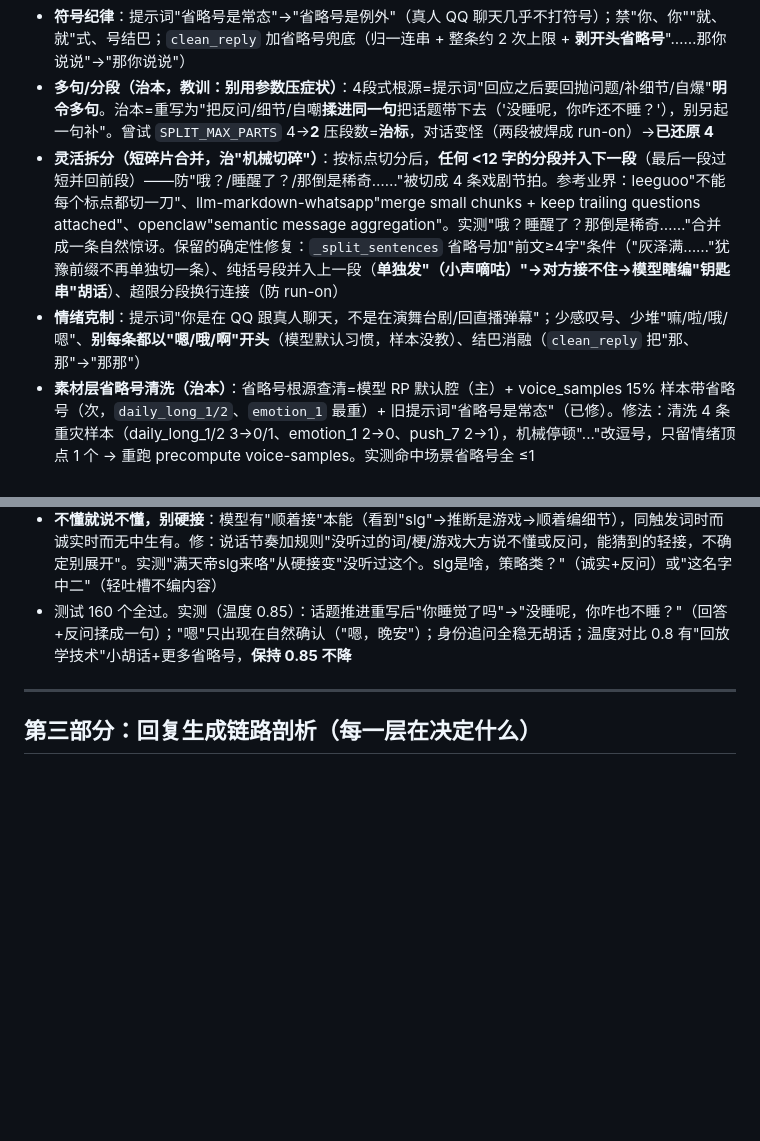
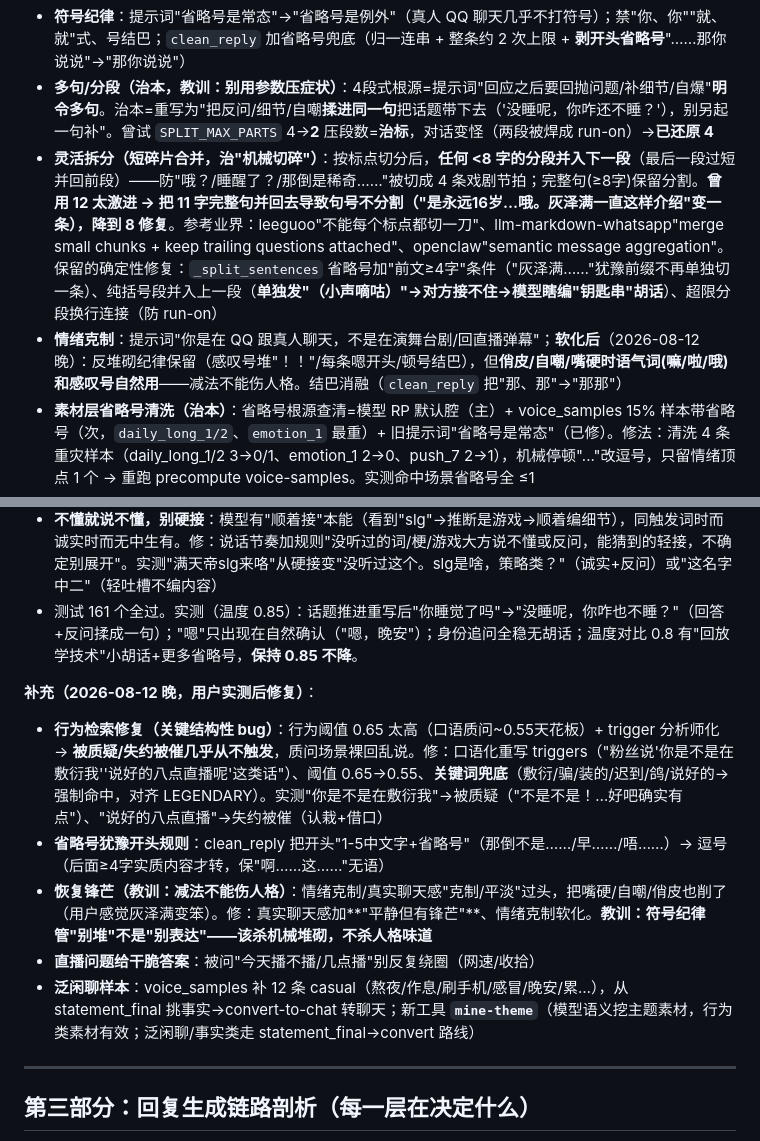
Before and after one commit to MureasAm/Hzm-AI-Bot, a Markdown page: ROADMAP.md, 2 parts joined by grey strips. GitHub-like rendering; blank space fills up the shorter version.

Commit message:
ROADMAP: V5.5补全最近修复(行为检索/锋芒恢复/省略号/句号分割/泛闲聊), 供新会话交接

```diff
--- a/ROADMAP.md
+++ b/ROADMAP.md
@@ -87,8 +87,8 @@
 - **身份分层（人设 × 真实经历）**：明确"永远16岁的风纪委员"是官方背调/对外人设——被问身份就答这个（大方接梗"是永远16岁的风纪委员哦"）；"虚拟主播"是职业、心里默认但**对外不表现**（被问装傻"灰泽满只是一个16岁的风纪委员，你在说什么呢?"）；真实经历（留学/四川/搬家）用"灰泽满"自称 + **地名加"虚拟"前缀**（虚拟澳洲/虚拟深圳）讲述——观众和她都知道是真的，虚拟感靠前缀和第三人称撑，不靠说破
 - **符号纪律**：提示词"省略号是常态"→"省略号是例外"（真人 QQ 聊天几乎不打符号）；禁"你、你""就、就"式、号结巴；`clean_reply` 加省略号兜底（归一连串 + 整条约 2 次上限 + **剥开头省略号**"……那你说说"→"那你说说"）
 - **多句/分段（治本，教训：别用参数压症状）**：4段式根源=提示词"回应之后要回抛问题/补细节/自爆"**明令多句**。治本=重写为"把反问/细节/自嘲**揉进同一句**把话题带下去（'没睡呢，你咋还不睡？'），别另起一句补"。曾试 `SPLIT_MAX_PARTS` 4→**2** 压段数=**治标**，对话变怪（两段被焊成 run-on）→**已还原 4**
-- **灵活拆分（短碎片合并，治"机械切碎"）**：按标点切分后，**任何 <12 字的分段并入下一段**（最后一段过短并回前段）——防"哦？/睡醒了？/那倒是稀奇……"被切成 4 条戏剧节拍。参考业界：leeguoo"不能每个标点都切一刀"、llm-markdown-whatsapp"merge small chunks + keep trailing questions attached"、openclaw"semantic message aggregation"。实测"哦？睡醒了？那倒是稀奇……"合并成一条自然惊讶。保留的确定性修复：`_split_sentences` 省略号加"前文≥4字"条件（"灰泽满……"犹豫前缀不再单独切一条）、纯括号段并入上一段（**单独发"（小声嘀咕）"→对方接不住→模型瞎编"钥匙串"胡话**）、超限分段换行连接（防 run-on）
-- **情绪克制**：提示词"你是在 QQ 跟真人聊天，不是在演舞台剧/回直播弹幕"；少感叹号、少堆"嘛/啦/哦/嗯"、**别每条都以"嗯/哦/啊"开头**（模型默认习惯，样本没教）、结巴消融（`clean_reply` 把"那、那"→"那那"）
+- **灵活拆分（短碎片合并，治"机械切碎"）**：按标点切分后，**任何 <8 字的分段并入下一段**（最后一段过短并回前段）——防"哦？/睡醒了？/那倒是稀奇……"被切成 4 条戏剧节拍；完整句(≥8字)保留分割。**曾用 12 太激进 → 把 11 字完整句并回去导致句号不分割（"是永远16岁…哦。灰泽满一直这样介绍"变一条），降到 8 修复**。参考业界：leeguoo"不能每个标点都切一刀"、llm-markdown-whatsapp"merge small chunks + keep trailing questions attached"、openclaw"semantic message aggregation"。保留的确定性修复：`_split_sentences` 省略号加"前文≥4字"条件（"灰泽满……"犹豫前缀不再单独切一条）、纯括号段并入上一段（**单独发"（小声嘀咕）"→对方接不住→模型瞎编"钥匙串"胡话**）、超限分段换行连接（防 run-on）
+- **情绪克制**：提示词"你是在 QQ 跟真人聊天，不是在演舞台剧/回直播弹幕"；**软化后**（2026-08-12 晚）：反堆砌纪律保留（感叹号堆"！！"/每条嗯开头/顿号结巴），但**俏皮/自嘲/嘴硬时语气词(嘛/啦/哦)和感叹号自然用**——减法不能伤人格。结巴消融（`clean_reply` 把"那、那"→"那那"）
 - **素材层省略号清洗（治本）**：省略号根源查清=模型 RP 默认腔（主）+ voice_samples 15% 样本带省略号（次，`daily_long_1/2`、`emotion_1` 最重）+ 旧提示词"省略号是常态"（已修）。修法：清洗 4 条重灾样本（daily_long_1/2 3→0/1、emotion_1 2→0、push_7 2→1），机械停顿"..."改逗号，只留情绪顶点 1 个 → 重跑 precompute voice-samples。实测命中场景省略号全 ≤1
 - **行为反应 → 行为底色**：删掉带引号的台词例句（"你是不是又想听你满姐唱歌了？"等），具体触发-响应交给 behaviors.json、具体措辞交给 phrases.json——防"prompt 点名口癖 → 模型每条都加"
 - **标签去名化**：核心人格删"-主义者"临床标签（乐观的悲观主义者/回避型亲近者），只留行为叙述；traits.json"回避型亲近者"改行为化（"不是固定开关"）；corpus 清标签语（17 条重写 + 重新向量化）
@@ -96,7 +96,14 @@
 - **复读机防护（确定性，治本）**：模型会对情境相关句执着复读（自己的话进短期记忆后又被引用，提示词【防复读】拦不住）。`core._is_echo_reply` 检测新回复与最近自己说过的话完全一致/最长公共子串覆盖 ≥60%（<8字不判防误伤），命中就加"别复读"提示强制重新生成（≤2次）。实测 5 轮"醒/睡"对话用词自然变化无误伤
 - **会话话题接地约束（治"回复跑偏"）**：`probe_session` 的话题提取会脑补用户没说的设定（"现在是墨尔本时间凌晨六点"被标成"用户在调侃时差"→ 注入【当前会话】→ 回复跑偏"时差真麻烦"）。修：topic 只概括实际说的话，不加对话里没有的推断（时区/位置/身份），拿不准就平实概括。实测话题变"聊作息时间"，回复不再脑补时差（但模型"刚醒 vs 刚躺下"这类跨轮状态协调仍是模型级限制）
 - **不懂就说不懂，别硬接**：模型有"顺着接"本能（看到"slg"→推断是游戏→顺着编细节），同触发词时而诚实时而无中生有。修：说话节奏加规则"没听过的词/梗/游戏大方说不懂或反问，能猜到的轻接，不确定别展开"。实测"满天帝slg来咯"从硬接变"没听过这个。slg是啥，策略类？"（诚实+反问）或"这名字中二"（轻吐槽不编内容）
-- 测试 160 个全过。实测（温度 0.85）：话题推进重写后"你睡觉了吗"→"没睡呢，你咋也不睡？"（回答+反问揉成一句）；"嗯"只出现在自然确认（"嗯，晚安"）；身份追问全稳无胡话；温度对比 0.8 有"回放学技术"小胡话+更多省略号，**保持 0.85 不降**
+- 测试 161 个全过。实测（温度 0.85）：话题推进重写后"你睡觉了吗"→"没睡呢，你咋也不睡？"（回答+反问揉成一句）；"嗯"只出现在自然确认（"嗯，晚安"）；身份追问全稳无胡话；温度对比 0.8 有"回放学技术"小胡话+更多省略号，**保持 0.85 不降**。
+
+**补充（2026-08-12 晚，用户实测后修复）**：
+- **行为检索修复（关键结构性 bug）**：行为阈值 0.65 太高（口语质问~0.55天花板）+ trigger 分析师化 → **被质疑/失约被催几乎从不触发**，质问场景裸回乱说。修：口语化重写 triggers（"粉丝说'你是不是在敷衍我''说好的八点直播呢'这类话"）、阈值 0.65→0.55、**关键词兜底**（敷衍/骗/装的/迟到/鸽/说好的→强制命中，对齐 LEGENDARY）。实测"你是不是在敷衍我"→被质疑（"不是不是！…好吧确实有点"）、"说好的八点直播"→失约被催（认栽+借口）
+- **省略号犹豫开头规则**：clean_reply 把开头"1-5中文字+省略号"（那倒不是……/早……/唔……）→ 逗号（后面≥4字实质内容才转，保"啊……这……"无语）
+- **恢复锋芒（教训：减法不能伤人格）**：情绪克制/真实聊天感"克制/平淡"过头，把嘴硬/自嘲/俏皮也削了（用户感觉灰泽满变笨）。修：真实聊天感加**"平静但有锋芒"**、情绪克制软化。**教训：符号纪律管"别堆"不是"别表达"——该杀机械堆砌，不杀人格味道**
+- **直播问题给干脆答案**：被问"今天播不播/几点播"别反复绕圈（网速/收拾）
+- **泛闲聊样本**：voice_samples 补 12 条 casual（熬夜/作息/刷手机/感冒/晚安/累…），从 statement_final 挑事实→convert-to-chat 转聊天；新工具 **`mine-theme`**（模型语义挖主题素材，行为类素材有效；泛闲聊/事实类走 statement_final→convert 路线）
 
 ---
 
```
